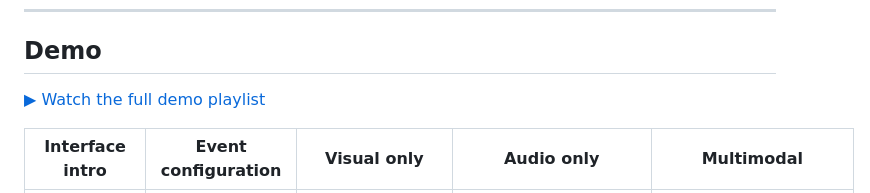
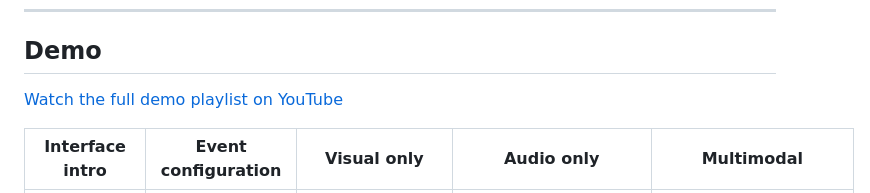
Before and after one commit to ghiffaryr/multimodal-surveillance-iseql, a Markdown page: README.md, the part around the change. Rendered like a GitHub page.

Commit message:
docs: refine demo playlist link wording

```diff
--- a/README.md
+++ b/README.md
@@ -31,7 +31,7 @@ A multimodal forensic surveillance framework that detects events through a **thr
 
 ## Demo
 
-[▶ Watch the full demo playlist](https://www.youtube.com/playlist?list=PLFLgVwjKtX80)
+[Watch the full demo playlist on YouTube](https://www.youtube.com/playlist?list=PLFLgVwjKtX80)
 
 | Interface intro | Event configuration | Visual only | Audio only | Multimodal |
 |---|---|---|---|---|
```
